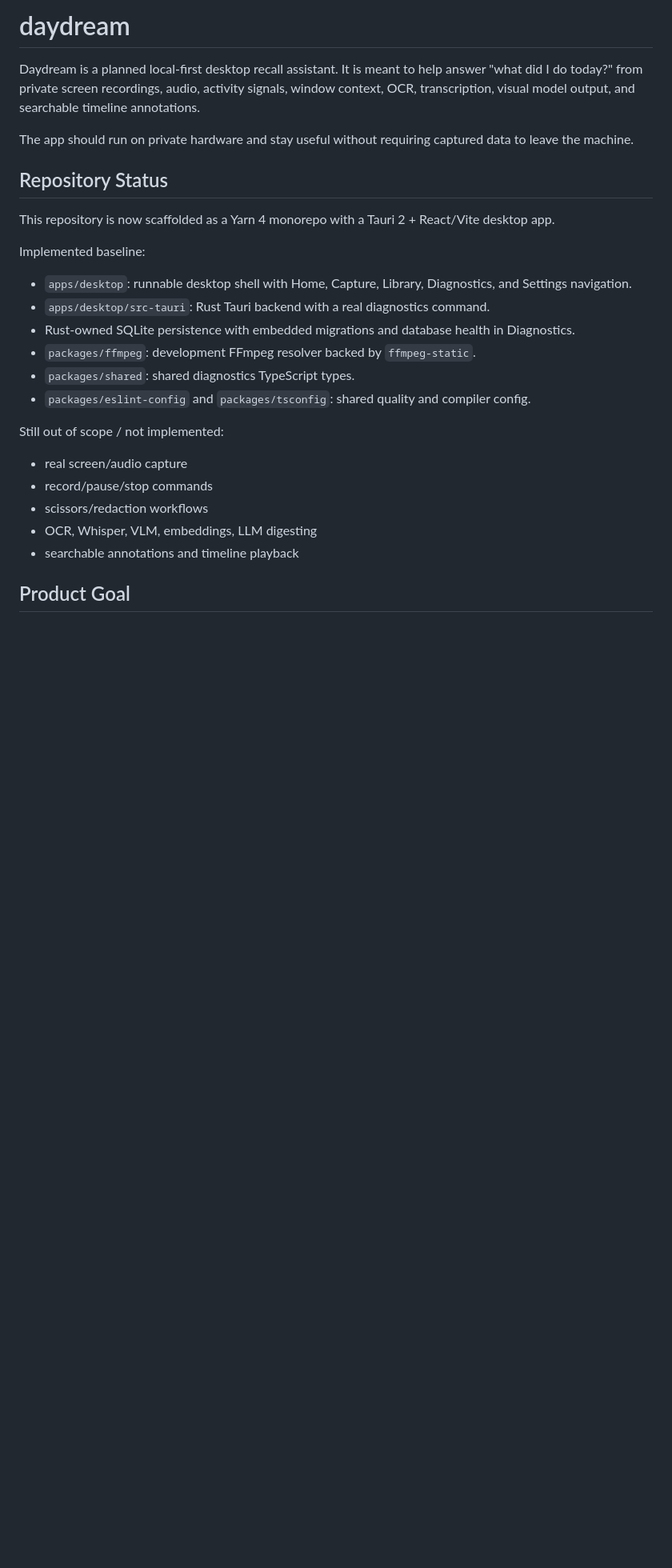
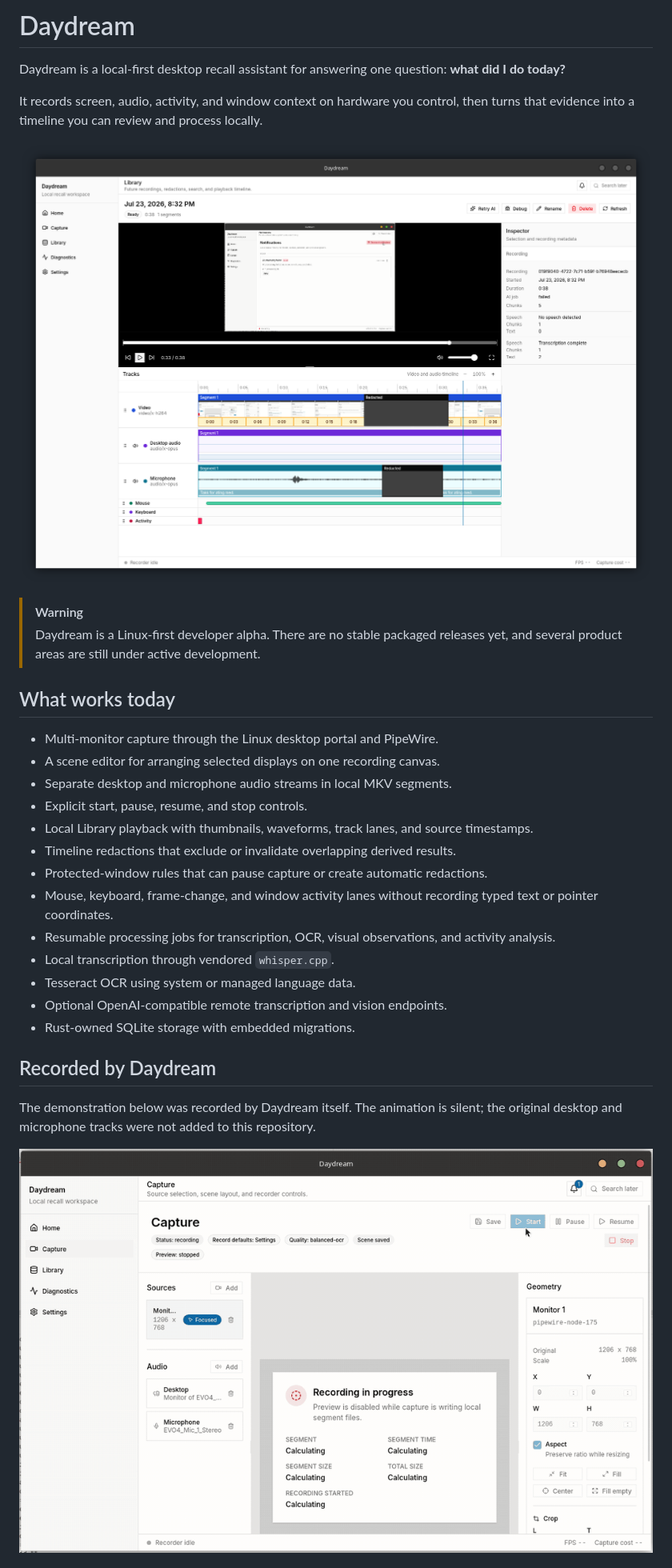
Before and after one commit to snackbit/daydream, a Markdown page: README.md, the part around one of its changes. Shown at 80% size. Drawn GitHub-style; pictures changed too: docs/daydream-demo.gif (added), docs/desktop-screenshot1.png (added); blank space fills up the shorter version.

Commit message:
Prepare repository for public release

```diff
--- a/README.md
+++ b/README.md
@@ -1,37 +1,41 @@
-# daydream
+# Daydream
 
-Daydream is a planned local-first desktop recall assistant. It is meant to help
-answer "what did I do today?" from private screen recordings, audio, activity
-signals, window context, OCR, transcription, visual model output, and searchable
-timeline annotations.
+Daydream is a local-first desktop recall assistant for answering one question:
+**what did I do today?**
 
-The app should run on private hardware and stay useful without requiring captured
-data to leave the machine.
+It records screen, audio, activity, and window context on hardware you control,
+then turns that evidence into a timeline you can review and process locally.
 
-## Repository Status
+![Daydream recording studio showing playback, redacted spans, audio waveforms, and activity lanes](docs/desktop-screenshot1.png)
 
-This repository is now scaffolded as a Yarn 4 monorepo with a Tauri 2 +
-React/Vite desktop app.
+> [!WARNING]
+> Daydream is a Linux-first developer alpha. There are no stable packaged
+> releases yet, and several product areas are still under active development.
 
-Implemented baseline:
+## What works today
 
-- `apps/desktop`: runnable desktop shell with Home, Capture, Library,
-  Diagnostics, and Settings navigation.
-- `apps/desktop/src-tauri`: Rust Tauri backend with a real diagnostics command.
-- Rust-owned SQLite persistence with embedded migrations and database health in
-  Diagnostics.
-- `packages/ffmpeg`: development FFmpeg resolver backed by `ffmpeg-static`.
-- `packages/shared`: shared diagnostics TypeScript types.
-- `packages/eslint-config` and `packages/tsconfig`: shared quality and compiler
-  config.
+- Multi-monitor capture through the Linux desktop portal and PipeWire.
+- A scene editor for arranging selected displays on one recording canvas.
+- Separate desktop and microphone audio streams in local MKV segments.
+- Explicit start, pause, resume, and stop controls.
+- Local Library playback with thumbnails, waveforms, track lanes, and source
+  timestamps.
+- Timeline redactions that exclude or invalidate overlapping derived results.
+- Protected-window rules that can pause capture or create automatic redactions.
+- Mouse, keyboard, frame-change, and window activity lanes without recording
+  typed text or pointer coordinates.
+- Resumable processing jobs for transcription, OCR, visual observations, and
+  activity analysis.
+- Local transcription through vendored `whisper.cpp`.
+- Tesseract OCR using system or managed language data.
+- Optional OpenAI-compatible remote transcription and vision endpoints.
+- Rust-owned SQLite storage with embedded migrations.
 
-Still out of scope / not implemented:
+## Recorded by Daydream
 
-- real screen/audio capture
-- record/pause/stop commands
-- scissors/redaction workflows
-- OCR, Whisper, VLM, embeddings, LLM digesting
-- searchable annotations and timeline playback
+The demonstration below was recorded by Daydream itself. The animation is
+silent; the original desktop and microphone tracks were not added to this
+repository.
 
-## Product Goal
+![Daydream recording its own Diagnostics, Settings, Notifications, and Capture screens](docs/daydream-demo.gif)
 
```
Also changed, not shown: other parts of README.md (+122 -150 lines), CONTRIBUTING.md (added, +56 -0 lines), SECURITY.md (added, +24 -0 lines), THIRD_PARTY_NOTICES.md (added, +59 -0 lines), 8 other files.
